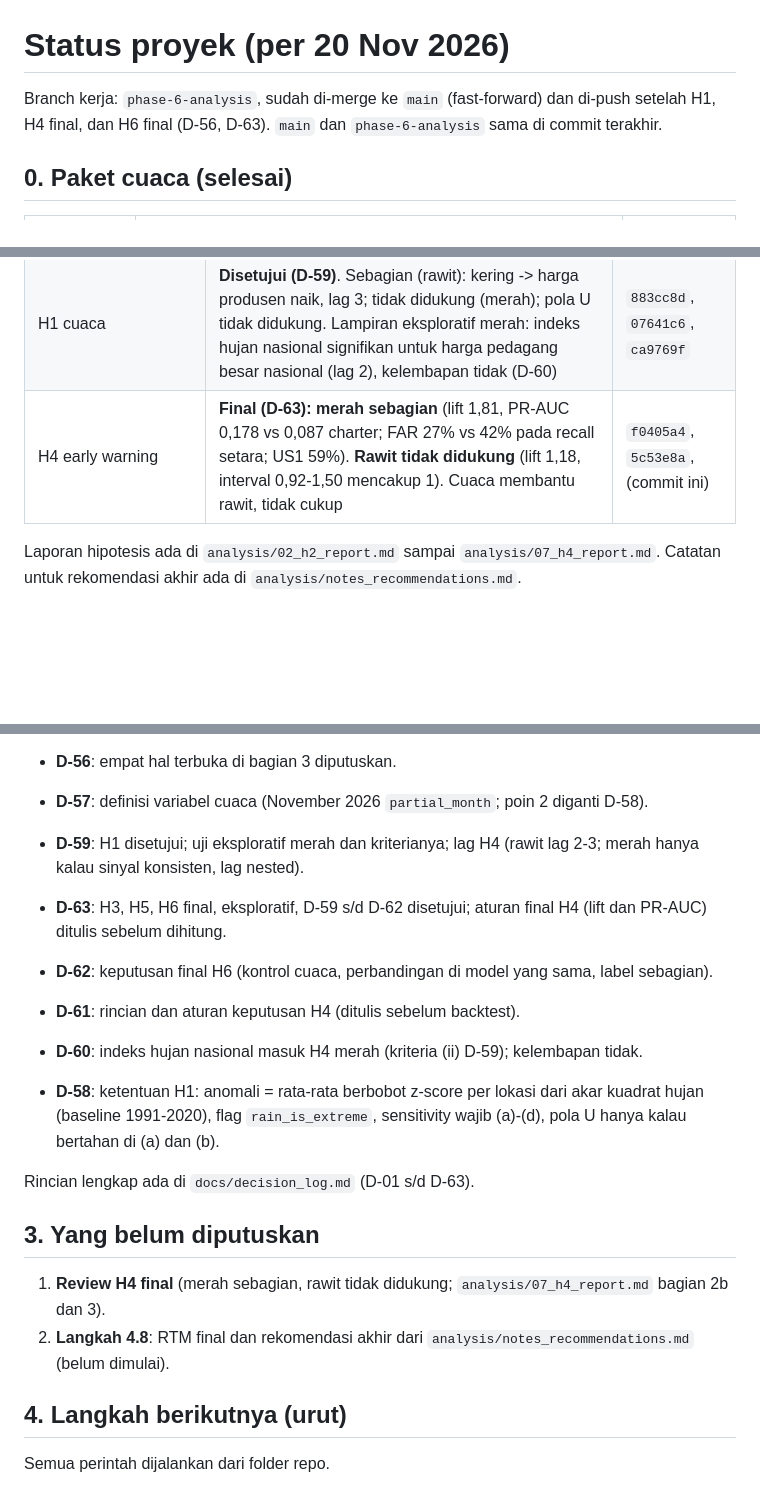
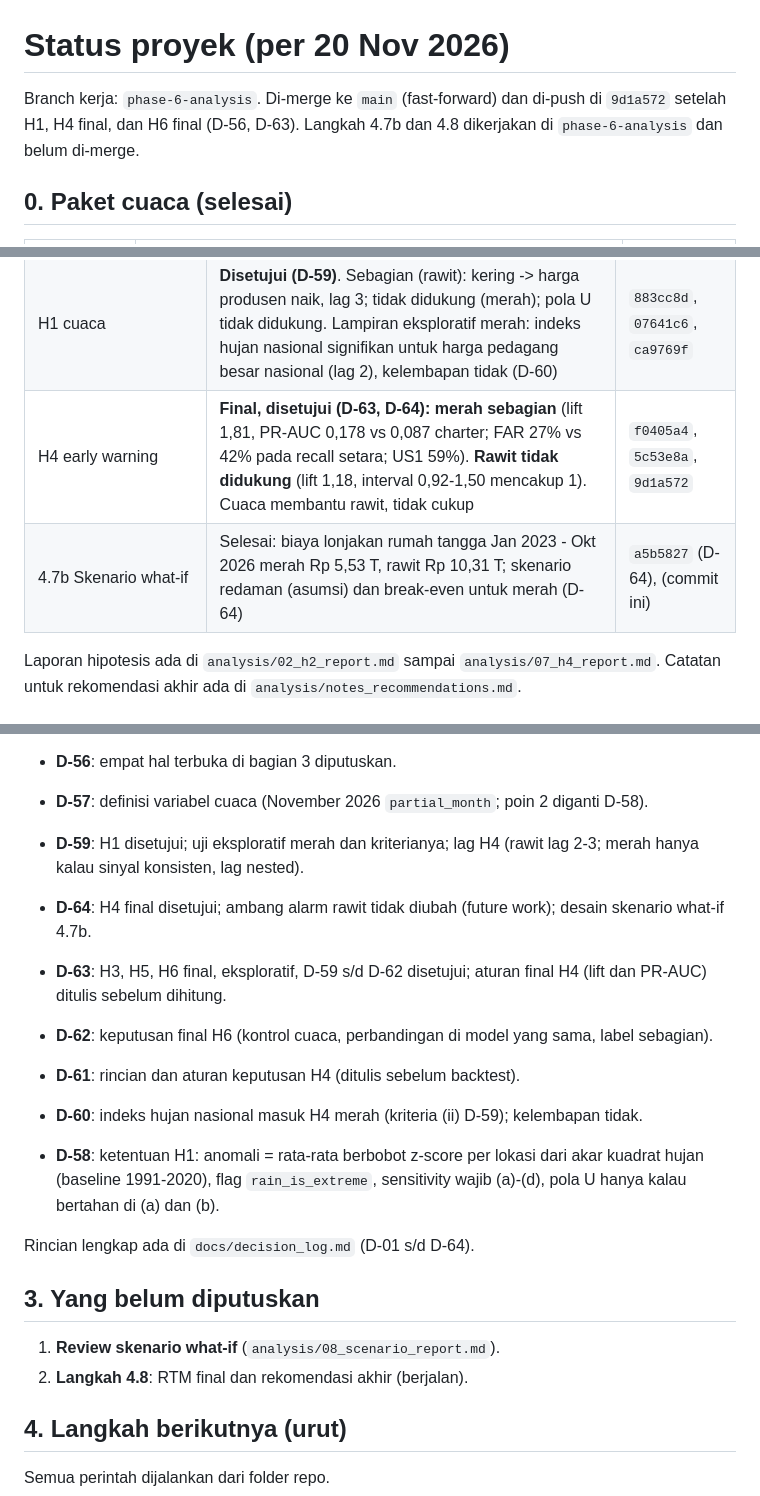
Before and after one commit to MuhammadFaskulFatan/cabai-price-spike, a Markdown page: docs/STATUS.md, 3 parts joined by grey strips. Drawn GitHub-style; blank space fills up the shorter version.

Commit message:
4.7b: what-if scenario on spike cost and early-warning benefit (damping as assumption); D-64

```diff
--- a/docs/STATUS.md
+++ b/docs/STATUS.md
@@ -1,6 +1,6 @@
 # Status proyek (per 20 Nov 2026)
 
-Branch kerja: `phase-6-analysis`, sudah di-merge ke `main` (fast-forward) dan di-push setelah H1, H4 final, dan H6 final (D-56, D-63). `main` dan `phase-6-analysis` sama di commit terakhir.
+Branch kerja: `phase-6-analysis`. Di-merge ke `main` (fast-forward) dan di-push di `9d1a572` setelah H1, H4 final, dan H6 final (D-56, D-63). Langkah 4.7b dan 4.8 dikerjakan di `phase-6-analysis` dan belum di-merge.
 
 ## 0. Paket cuaca (selesai)
 
@@ -28,7 +28,8 @@ Branch kerja: `phase-6-analysis`, sudah di-merge ke `main` (fast-forward) dan di
 | H5 cobweb | **Tidak didukung** (rawit: arah positif, indikatif); disetujui (D-63) | `272b843` |
 | H6 hari besar | **Final: sebagian**, disetujui (D-63). Bukan pemicu utama (didukung: efek cuaca kering sekitar +6% harga eceran, bulan Idulfitri tidak terdeteksi); menambah kenaikan (tidak didukung) (D-62) | `d449b9f` |
 | H1 cuaca | **Disetujui (D-59)**. Sebagian (rawit): kering -> harga produsen naik, lag 3; tidak didukung (merah); pola U tidak didukung. Lampiran eksploratif merah: indeks hujan nasional signifikan untuk harga pedagang besar nasional (lag 2), kelembapan tidak (D-60) | `883cc8d`, `07641c6`, `ca9769f` |
-| H4 early warning | **Final (D-63): merah sebagian** (lift 1,81, PR-AUC 0,178 vs 0,087 charter; FAR 27% vs 42% pada recall setara; US1 59%). **Rawit tidak didukung** (lift 1,18, interval 0,92-1,50 mencakup 1). Cuaca membantu rawit, tidak cukup | `f0405a4`, `5c53e8a`, (commit ini) |
+| H4 early warning | **Final, disetujui (D-63, D-64): merah sebagian** (lift 1,81, PR-AUC 0,178 vs 0,087 charter; FAR 27% vs 42% pada recall setara; US1 59%). **Rawit tidak didukung** (lift 1,18, interval 0,92-1,50 mencakup 1). Cuaca membantu rawit, tidak cukup | `f0405a4`, `5c53e8a`, `9d1a572` |
+| 4.7b Skenario what-if | Selesai: biaya lonjakan rumah tangga Jan 2023 - Okt 2026 merah Rp 5,53 T, rawit Rp 10,31 T; skenario redaman (asumsi) dan break-even untuk merah (D-64) | `a5b5827` (D-64), (commit ini) |
 
 Laporan hipotesis ada di `analysis/02_h2_report.md` sampai `analysis/07_h4_report.md`. Catatan untuk rekomendasi akhir ada di `analysis/notes_recommendations.md`.
 
@@ -42,18 +43,19 @@ Laporan hipotesis ada di `analysis/02_h2_report.md` sampai `analysis/07_h4_repor
 - **D-56**: empat hal terbuka di bagian 3 diputuskan.
 - **D-57**: definisi variabel cuaca (November 2026 `partial_month`; poin 2 diganti D-58).
 - **D-59**: H1 disetujui; uji eksploratif merah dan kriterianya; lag H4 (rawit lag 2-3; merah hanya kalau sinyal konsisten, lag nested).
+- **D-64**: H4 final disetujui; ambang alarm rawit tidak diubah (future work); desain skenario what-if 4.7b.
 - **D-63**: H3, H5, H6 final, eksploratif, D-59 s/d D-62 disetujui; aturan final H4 (lift dan PR-AUC) ditulis sebelum dihitung.
 - **D-62**: keputusan final H6 (kontrol cuaca, perbandingan di model yang sama, label sebagian).
 - **D-61**: rincian dan aturan keputusan H4 (ditulis sebelum backtest).
 - **D-60**: indeks hujan nasional masuk H4 merah (kriteria (ii) D-59); kelembapan tidak.
 - **D-58**: ketentuan H1: anomali = rata-rata berbobot z-score per lokasi dari akar kuadrat hujan (baseline 1991-2020), flag `rain_is_extreme`, sensitivity wajib (a)-(d), pola U hanya kalau bertahan di (a) dan (b).
 
-Rincian lengkap ada di `docs/decision_log.md` (D-01 s/d D-63).
+Rincian lengkap ada di `docs/decision_log.md` (D-01 s/d D-64).
 
 ## 3. Yang belum diputuskan
 
-1. **Review H4 final** (merah sebagian, rawit tidak didukung; `analysis/07_h4_report.md` bagian 2b dan 3).
-2. **Langkah 4.8**: RTM final dan rekomendasi akhir dari `analysis/notes_recommendations.md` (belum dimulai).
+1. **Review skenario what-if** (`analysis/08_scenario_report.md`).
+2. **Langkah 4.8**: RTM final dan rekomendasi akhir (berjalan).
 
 ## 4. Langkah berikutnya (urut)
 
```
Also changed, not shown: other parts of docs/STATUS.md (+4 -0 lines), analysis/08_scenario_report.md (added, +109 -0 lines), analysis/figures/scenario_merah.png (added), analysis/figures/scenario_spike_cost.png (added), 6 other files.
